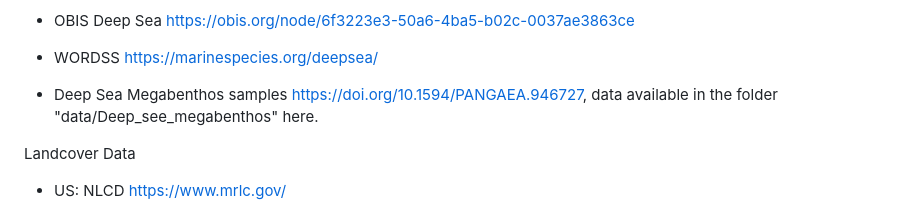
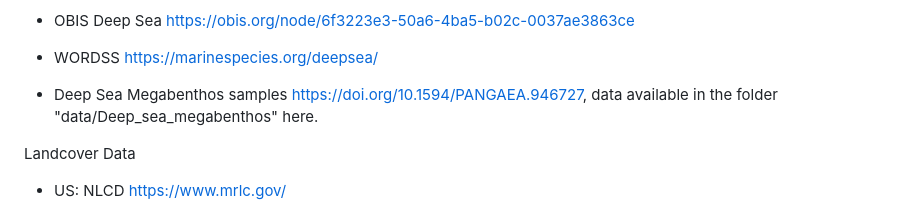
Before and after one commit to bmaitner/biometry_course, a Markdown page: README.md, the part around the change. Drawn GitHub-style.

Commit message:
Fix megabenthos folder name typo in README
Slide 13 of Lecture 6 sends students to this list.

Co-Authored-By: Claude Opus 5 <noreply@anthropic.com>

```diff
--- a/README.md
+++ b/README.md
@@ -52,7 +52,7 @@ Deep Sea Species
 
   * WORDSS <https://marinespecies.org/deepsea/>
 
-  * Deep Sea Megabenthos samples <https://doi.org/10.1594/PANGAEA.946727>, data available in the folder "data/Deep_see_megabenthos" here.
+  * Deep Sea Megabenthos samples <https://doi.org/10.1594/PANGAEA.946727>, data available in the folder "data/Deep_sea_megabenthos" here.
 
 Landcover Data
 
```
